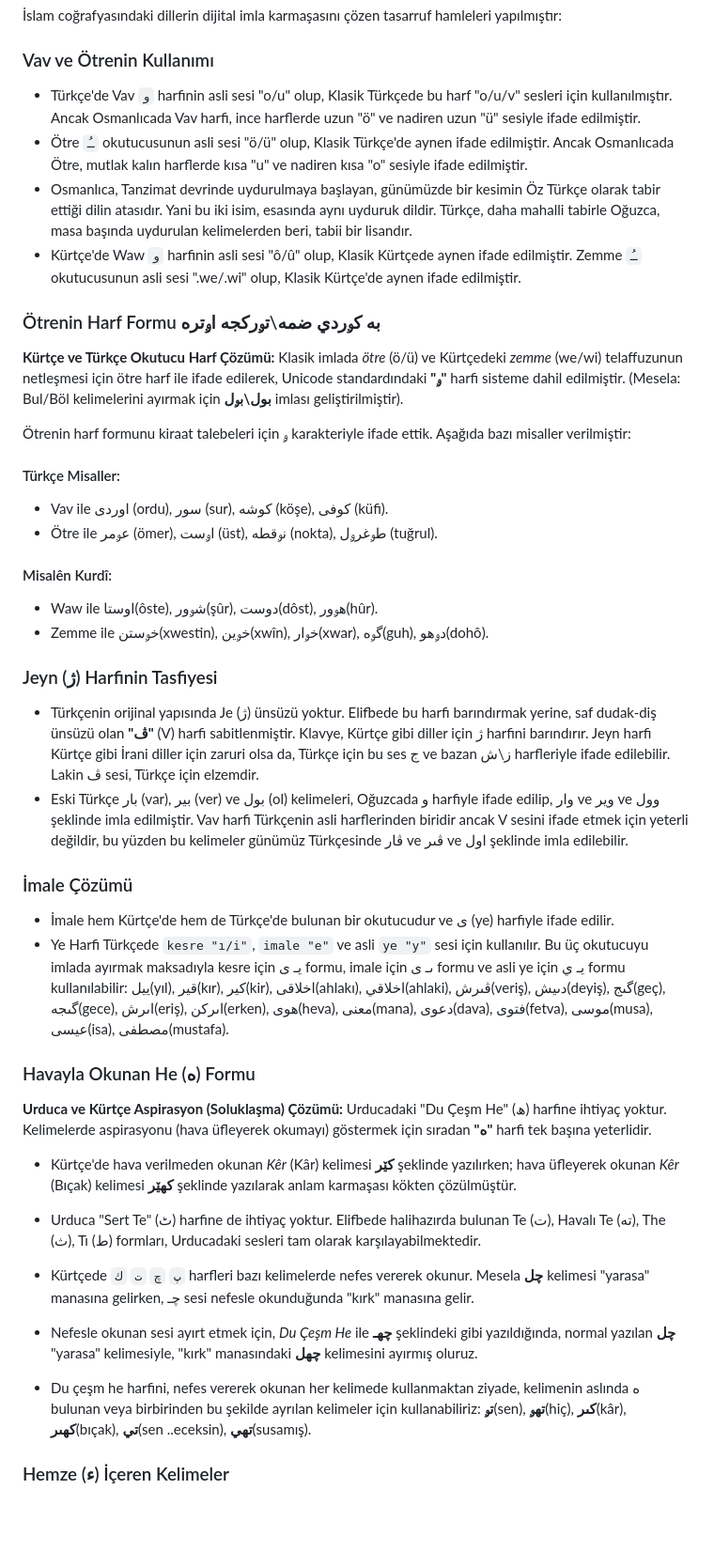
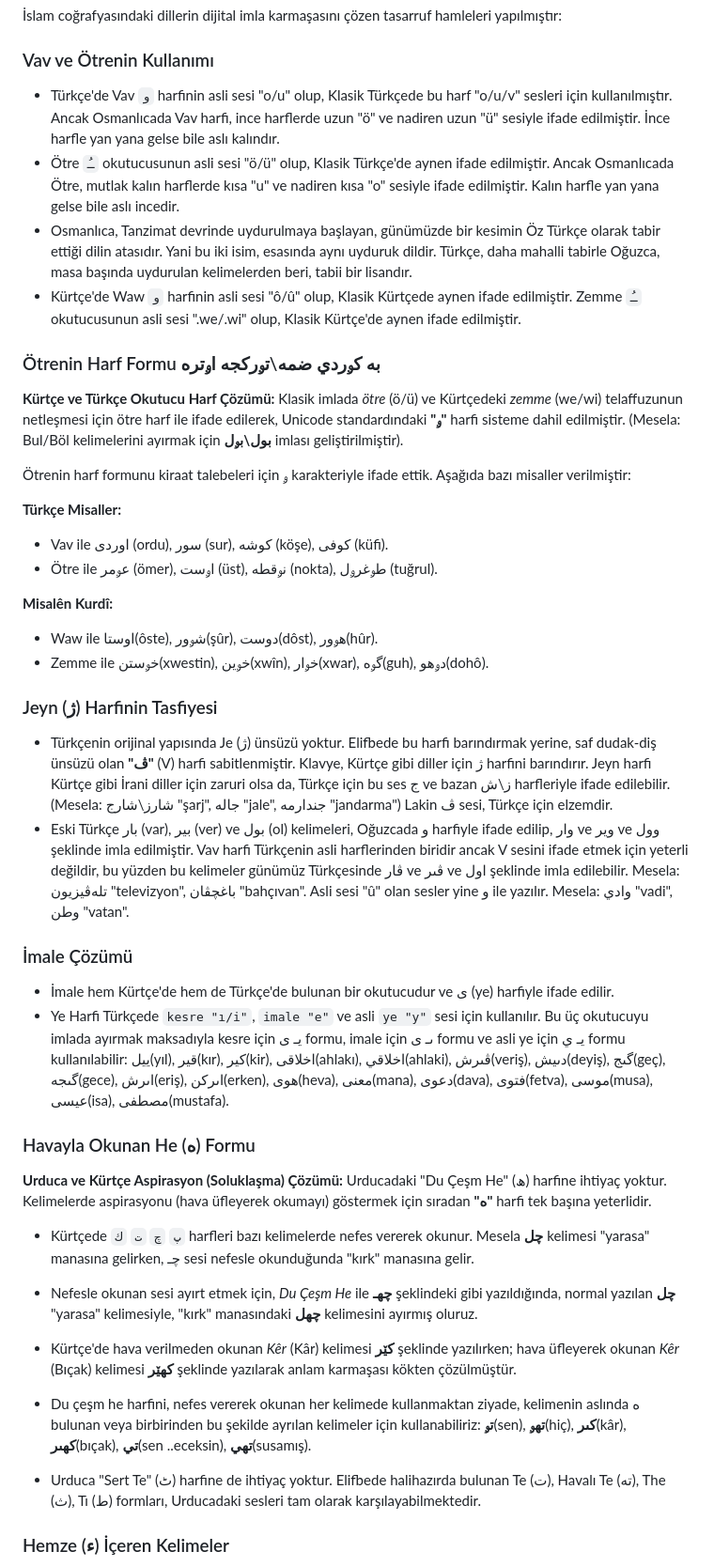
Before and after one commit to Abdurrahmancv/alifba, a Markdown page: README_TEST.md, the part around one of its changes. Shown at 94% size. Rendered like a GitHub page; blank space fills up the shorter version.

Commit message:
Fix format and update terminology in README
Updated email format and corrected terms in the text.

```diff
--- a/README_TEST.md
+++ b/README_TEST.md
@@ -55,8 +54,8 @@ Unicode cetvelinde yer kaplayan Tatweel (ـ) karakteri tamamen sistemden kaldır
 
 ### Vav ve Ötrenin Kullanımı
 
-* Türkçe'de Vav `و` harfinin asli sesi "o/u" olup, Klasik Türkçede bu harf "o/u/v" sesleri için kullanılmıştır. Ancak Osmanlıcada Vav harfi, ince harflerde uzun "ö" ve nadiren uzun "ü" sesiyle ifade edilmiştir.
-* Ötre `ـُ` okutucusunun asli sesi "ö/ü" olup, Klasik Türkçe'de aynen ifade edilmiştir. Ancak Osmanlıcada Ötre, mutlak kalın harflerde kısa "u" ve nadiren kısa "o" sesiyle ifade edilmiştir.
+* Türkçe'de Vav `و` harfinin asli sesi "o/u" olup, Klasik Türkçede bu harf "o/u/v" sesleri için kullanılmıştır. Ancak Osmanlıcada Vav harfi, ince harflerde uzun "ö" ve nadiren uzun "ü" sesiyle ifade edilmiştir. İnce harfle yan yana gelse bile aslı kalındır.
+* Ötre `ـُ` okutucusunun asli sesi "ö/ü" olup, Klasik Türkçe'de aynen ifade edilmiştir. Ancak Osmanlıcada Ötre, mutlak kalın harflerde kısa "u" ve nadiren kısa "o" sesiyle ifade edilmiştir. Kalın harfle yan yana gelse bile aslı incedir.
 * Osmanlıca, Tanzimat devrinde uydurulmaya başlayan, günümüzde bir kesimin Öz Türkçe olarak tabir ettiği dilin atasıdır. Yani bu iki isim, esasında aynı uyduruk dildir. Türkçe, daha mahalli tabirle Oğuzca, masa başında uydurulan kelimelerden beri, tabii bir lisandır.
 * Kürtçe'de Waw `و` harfinin asli sesi "ô/û" olup, Klasik Kürtçede aynen ifade edilmiştir. Zemme `ـُ` okutucusunun asli sesi ".we/.wi" olup, Klasik Kürtçe'de aynen ifade edilmiştir.
 
@@ -66,20 +65,20 @@ Unicode cetvelinde yer kaplayan Tatweel (ـ) karakteri tamamen sistemden kaldır
 
 Ötrenin harf formunu kiraat talebeleri için ࢫ karakteriyle ifade ettik. Aşağıda bazı misaller verilmiştir:
 
-#### Türkçe Misaller:
+**Türkçe Misaller:**
 
 * Vav ile اوردی (ordu), سور (sur), كوشه (köşe), كوفی (küfi).
 * Ötre ile عࢫمر (ömer), اࢫست (üst), نࢫقطه (nokta), طࢫغرࢫل (tuğrul).
 
-#### Misalên Kurdî:
+**Misalên Kurdî:**
 
 * Waw ile اوستا(ôste), شࢫور(şûr), دوست(dôst), هࢫور(hûr).
 * Zemme ile خࢫستن(xwestin), خࢫين(xwîn), خࢫار(xwar), گࢫه(guh), دࢫهو(dohô).
 
 ### Jeyn (ژ) Harfinin Tasfiyesi
 
-* Türkçenin orijinal yapısında Je (ژ) ünsüzü yoktur. Elifbede bu harfi barındırmak yerine, saf dudak-diş ünsüzü olan **"ڤ"** (V) harfi sabitlenmiştir. Klavye, Kürtçe gibi diller için ژ harfini barındırır. Jeyn harfi Kürtçe gibi İrani diller için zaruri olsa da, Türkçe için bu ses ج ve bazan ز\ش harfleriyle ifade edilebilir. Lakin ڤ sesi, Türkçe için elzemdir.
-* Eski Türkçe بار (var), بیر (ver) ve بول (ol) kelimeleri, Oğuzcada و harfiyle ifade edilip, وار ve ویر ve وول şeklinde imla edilmiştir. Vav harfi Türkçenin asli harflerinden biridir ancak V sesini ifade etmek için yeterli değildir, bu yüzden bu kelimeler günümüz Türkçesinde ڤار ve ڤىر ve اول şeklinde imla edilebilir.
+* Türkçenin orijinal yapısında Je (ژ) ünsüzü yoktur. Elifbede bu harfi barındırmak yerine, saf dudak-diş ünsüzü olan **"ڤ"** (V) harfi sabitlenmiştir. Klavye, Kürtçe gibi diller için ژ harfini barındırır. Jeyn harfi Kürtçe gibi İrani diller için zaruri olsa da, Türkçe için bu ses ج ve bazan ز\ش harfleriyle ifade edilebilir. (Mesela: شارز\شارج "şarj", جاله "jale", جندارمه "jandarma") Lakin ڤ sesi, Türkçe için elzemdir.
+* Eski Türkçe بار (var), بیر (ver) ve بول (ol) kelimeleri, Oğuzcada و harfiyle ifade edilip, وار ve ویر ve وول şeklinde imla edilmiştir. Vav harfi Türkçenin asli harflerinden biridir ancak V sesini ifade etmek için yeterli değildir, bu yüzden bu kelimeler günümüz Türkçesinde ڤار ve ڤىر ve اول şeklinde imla edilebilir. Mesela: تله‌ڤيزيون "televizyon", باغچڤان "bahçıvan". Asli sesi "û" olan sesler yine و ile yazılır. Mesela: وادي "vadi", وطن "vatan".
 
 ### İmale Çözümü
 
@@ -90,13 +89,13 @@ Unicode cetvelinde yer kaplayan Tatweel (ـ) karakteri tamamen sistemden kaldır
 
 **Urduca ve Kürtçe Aspirasyon (Soluklaşma) Çözümü:** Urducadaki "Du Çeşm He" (ھ) harfine ihtiyaç yoktur. Kelimelerde aspirasyonu (hava üfleyerek okumayı) göstermek için sıradan **"ه"** harfi tek başına yeterlidir.
 
+* Kürtçede `پ` `چ` `ت` `ك` harfleri bazı kelimelerde nefes vererek okunur. Mesela **چل** kelimesi "yarasa" manasına gelirken, چـ sesi nefesle okunduğunda "kırk" manasına gelir.
+* Nefesle okunan sesi ayırt etmek için, *Du Çeşm He* ile **چهـ** şeklindeki gibi yazıldığında, normal yazılan **چل** "yarasa" kelimesiyle, "kırk" manasındaki **چهل** kelimesini ayırmış oluruz.
 * Kürtçe'de hava verilmeden okunan *Kêr* (Kâr) kelimesi **کێر** şeklinde yazılırken; hava üfleyerek okunan *Kêr* (Bıçak) kelimesi **کهێر** şeklinde yazılarak anlam karmaşası kökten çözülmüştür.
+* Du çeşm he harfini, nefes vererek okunan her kelimede kullanmaktan ziyade, kelimenin aslında ه bulunan veya birbirinden bu şekilde ayrılan kelimeler için kullanabiliriz: **تࢫ**(sen), **تهࢫ**(hiç), **كىر**(kâr), **كهىر**(bıçak), **تي**(sen ..eceksin), **تهي**(susamış).
+
 * Urduca "Sert Te" (ٹ) harfine de ihtiyaç yoktur. Elifbede halihazırda bulunan Te (ت), Havalı Te (ته), The (ث), Tı (ط) formları, Urducadaki sesleri tam olarak karşılayabilmektedir.
 
-
-* Kürtçede `پ` `چ` `ت` `ك` harfleri bazı kelimelerde nefes vererek okunur. Mesela **چل** kelimesi "yarasa" manasına gelirken, چـ sesi nefesle okunduğunda "kırk" manasına gelir.
-* Nefesle okunan sesi ayırt etmek için, *Du Çeşm He* ile **چهـ** şeklindeki gibi yazıldığında, normal yazılan **چل** "yarasa" kelimesiyle, "kırk" manasındaki **چهل** kelimesini ayırmış oluruz.
-* Du çeşm he harfini, nefes vererek okunan her kelimede kullanmaktan ziyade, kelimenin aslında ه bulunan veya birbirinden bu şekilde ayrılan kelimeler için kullanabiliriz: **تࢫ**(sen), **تهࢫ**(hiç), **كىر**(kâr), **كهىر**(bıçak), **تي**(sen ..eceksin), **تهي**(susamış).
 
 ### Hemze (ء) İçeren Kelimeler
 
```
Also changed, not shown: other parts of README_TEST.md (+1 -2 lines).
